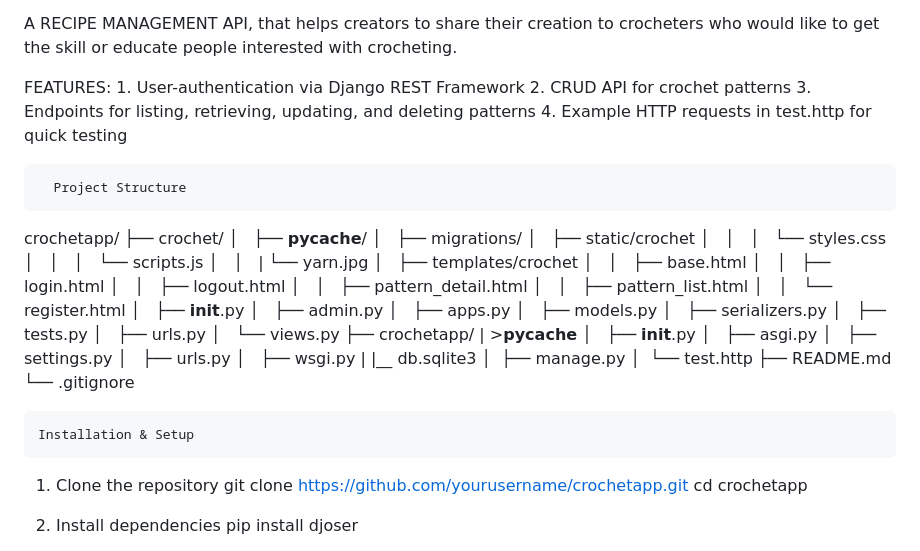
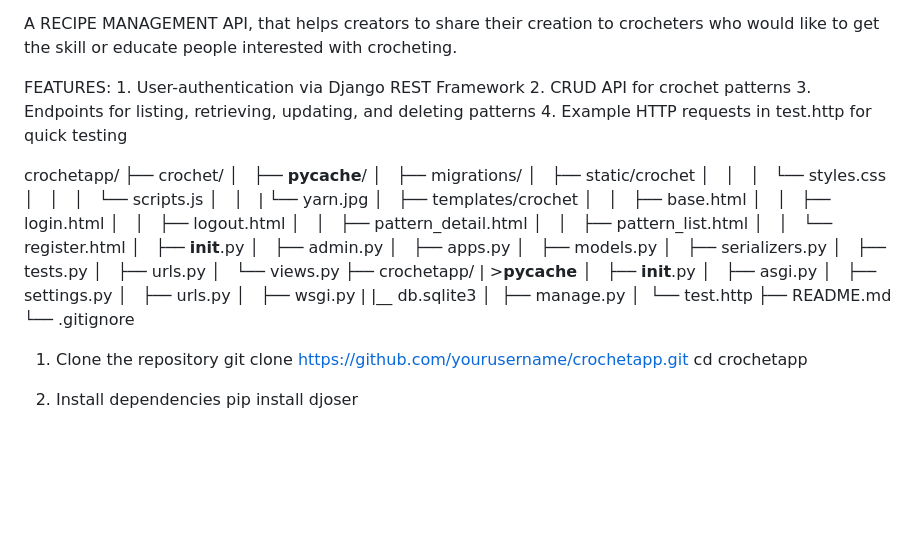
Before and after one commit to Kendi044/crochetapp, a Markdown page: README.md, the part around the change. Drawn GitHub-style; blank space fills up the shorter version.

```diff
--- a/README.md
+++ b/README.md
@@ -7,7 +7,6 @@ FEATURES:   1. User-authentication via Django REST Framework
             3. Endpoints for listing, retrieving, updating, and deleting patterns
             4. Example HTTP requests in test.http for quick testing
 
-      Project Structure
 crochetapp/
 ├── crochet/
 │   ├── __pycache__/
@@ -44,7 +43,6 @@ crochetapp/
 ├── README.md
 └── .gitignore
 
-    Installation & Setup
 1. Clone the repository
 git clone https://github.com/yourusername/crochetapp.git
 cd crochetapp
```
